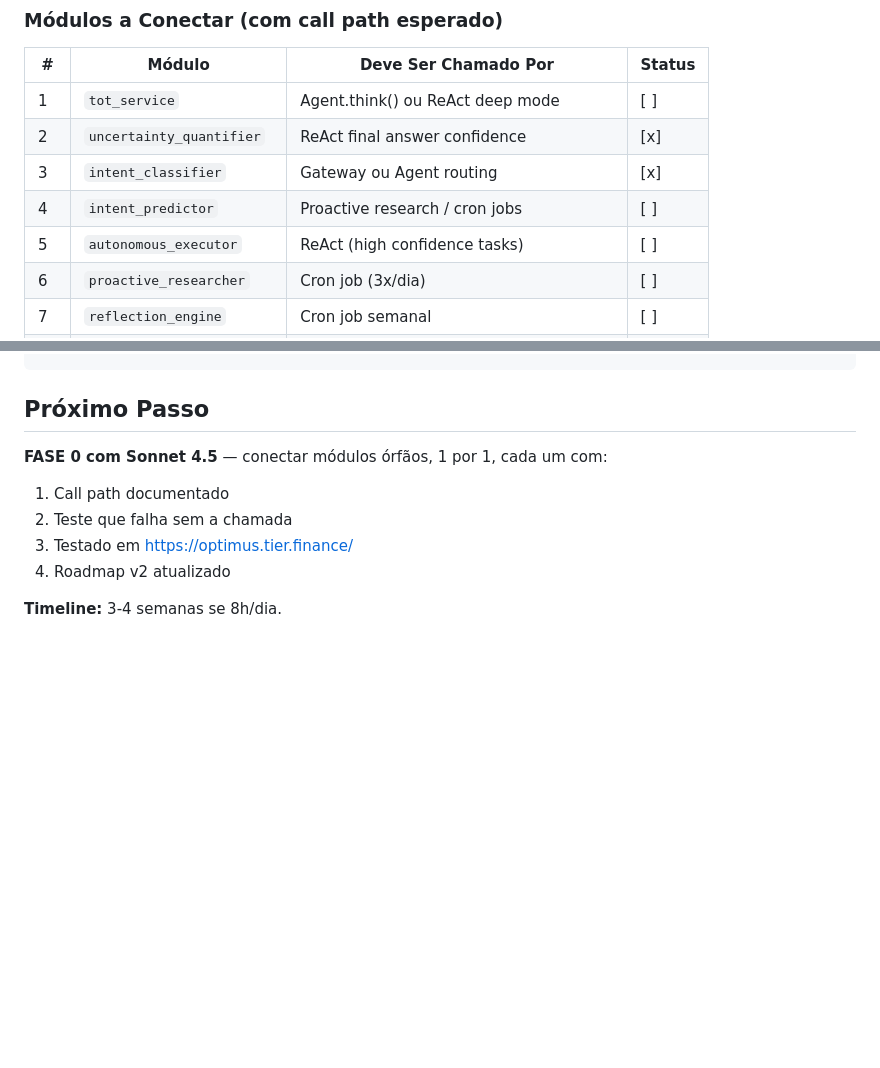
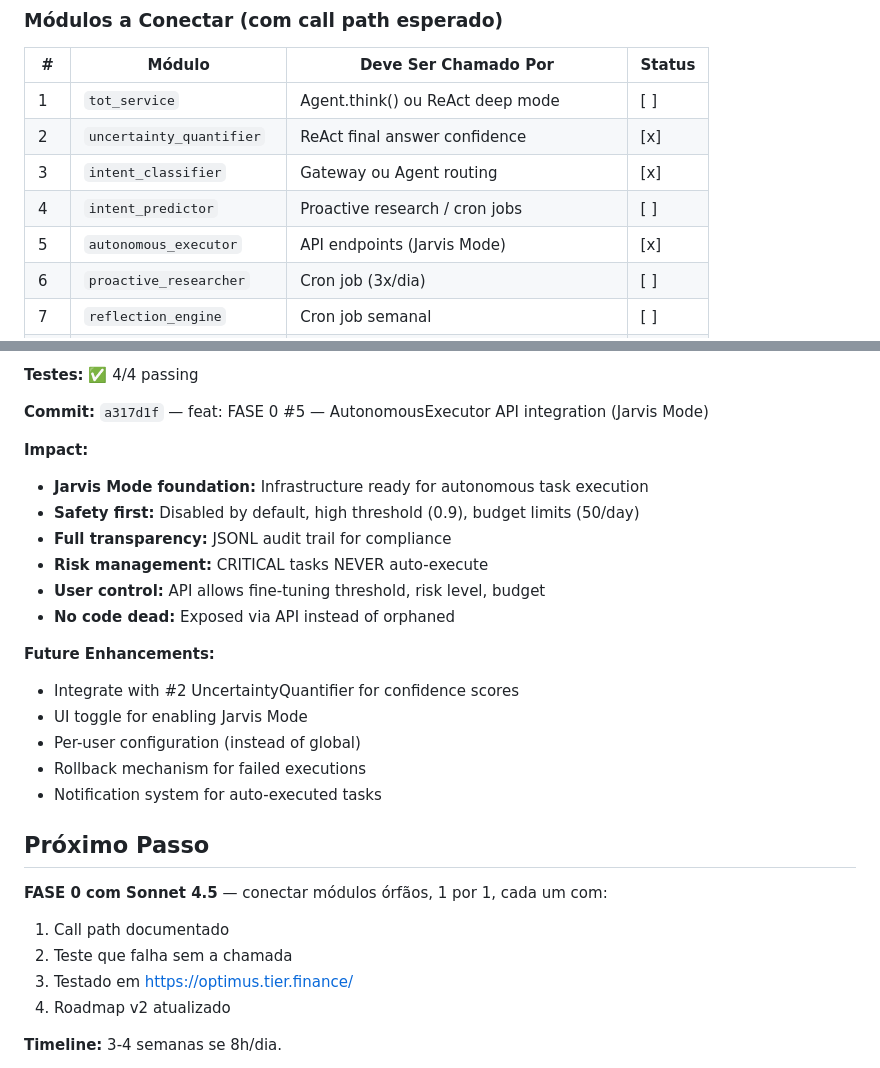
Before and after one commit to mmozil/optimus, a Markdown page: .docs/roadmap-optimus-v2.md, 2 parts joined by grey strips. Rendered like a GitHub page; blank space fills up the shorter version.

```diff
--- a/.docs/roadmap-optimus-v2.md
+++ b/.docs/roadmap-optimus-v2.md
@@ -76,7 +76,7 @@
 | 2 | `uncertainty_quantifier` | ReAct final answer confidence | [x] |
 | 3 | `intent_classifier` | Gateway ou Agent routing | [x] |
 | 4 | `intent_predictor` | Proactive research / cron jobs | [ ] |
-| 5 | `autonomous_executor` | ReAct (high confidence tasks) | [ ] |
+| 5 | `autonomous_executor` | API endpoints (Jarvis Mode) | [x] |
 | 6 | `proactive_researcher` | Cron job (3x/dia) | [ ] |
 | 7 | `reflection_engine` | Cron job semanal | [ ] |
 | 8 | `working_memory` | Session bootstrap context | [x] |
@@ -1294,3 +1366,22 @@ ReAct loop generates final response (no more tool_calls)
+**Testes:** ✅ 4/4 passing
+
+**Commit:** `a317d1f` — feat: FASE 0 #5 — AutonomousExecutor API integration (Jarvis Mode)
+
+**Impact:**
+- **Jarvis Mode foundation:** Infrastructure ready for autonomous task execution
+- **Safety first:** Disabled by default, high threshold (0.9), budget limits (50/day)
+- **Full transparency:** JSONL audit trail for compliance
+- **Risk management:** CRITICAL tasks NEVER auto-execute
+- **User control:** API allows fine-tuning threshold, risk level, budget
+- **No code dead:** Exposed via API instead of orphaned
+
+**Future Enhancements:**
+- Integrate with #2 UncertaintyQuantifier for confidence scores
+- UI toggle for enabling Jarvis Mode
+- Per-user configuration (instead of global)
+- Rollback mechanism for failed executions
+- Notification system for auto-executed tasks
+
 ## Próximo Passo
 
 **FASE 0 com Sonnet 4.5** — conectar módulos órfãos, 1 por 1, cada um com:
```
Also changed, not shown: other parts of .docs/roadmap-optimus-v2.md (+72 -0 lines).
